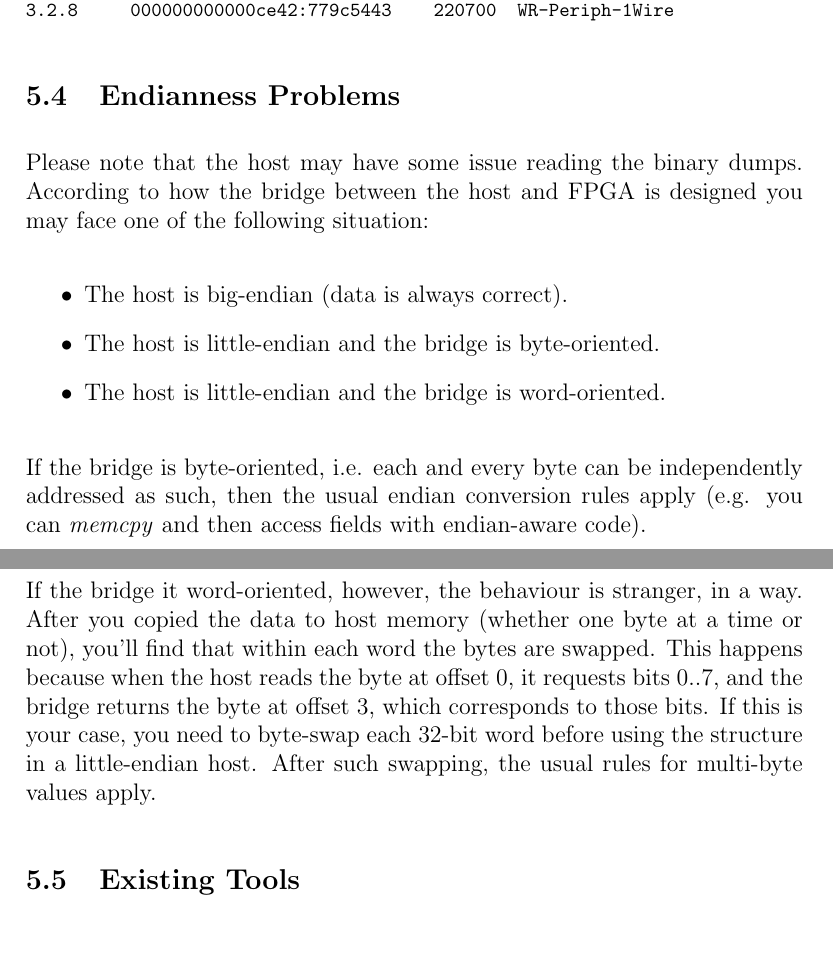
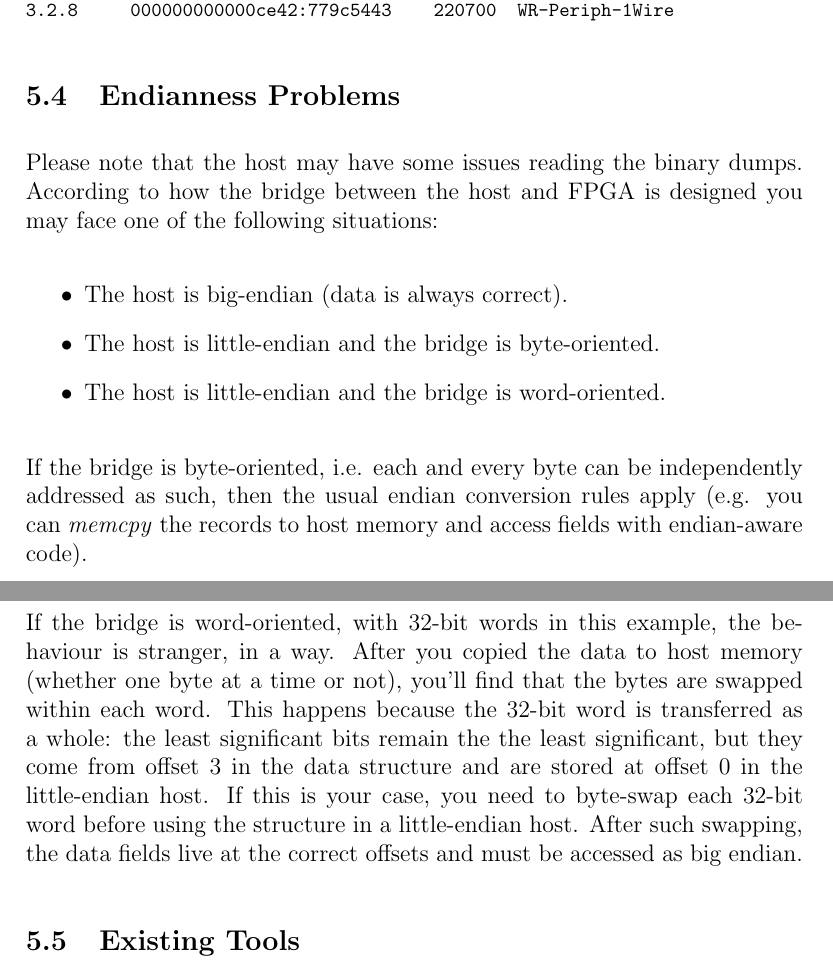
Before and after one commit to qermit/fpga-config-space, a LaTeX document (docs/specification/sdb.tex): two parts of pages 24 and 25 of 25, joined at a grey line, cut so that both start at the same text. Compiled offline with pdfLaTeX.

Commit message:
doc: slight reword of the endianness section

```diff
--- a/docs/specification/sdb.tex
+++ b/docs/specification/sdb.tex
@@ -963,9 +963,9 @@ BusPath   VendorID         Product   Base(Hex)  Description
 
 \subsection{Endianness Problems}
 
-Please note that the host may have some issue reading the binary
+Please note that the host may have some issues reading the binary
 dumps. According to how the bridge between the host and FPGA is
-designed you may face one of the following situation:
+designed you may face one of the following situations:
 
 \begin{itemize}
 \item The host is big-endian (data is always correct).
@@ -975,18 +975,18 @@ designed you may face one of the following situation:
 
 If the bridge is byte-oriented, i.e. each and every byte can be
 independently addressed as such, then the usual endian conversion
-rules apply (e.g. you can \textit{memcpy} and then access fields with
-endian-aware code).
+rules apply (e.g. you can \textit{memcpy} the records to host memory
+and access fields with endian-aware code).
 
-If the bridge it word-oriented, however, the behaviour is stranger, in
+If the bridge is word-oriented, with 32-bit words in this example, the behaviour is stranger, in
 a way.  After you copied the data to host memory (whether one byte at
-a time or not), you'll find that within each word the bytes are
-swapped.  This happens because when the host reads the byte at offset
-0, it requests bits 0..7, and the bridge returns the byte at offset 3,
-which corresponds to those bits.  If this is your case, you need to
+a time or not), you'll find that the bytes are swapped within each word.
+This happens because the 32-bit word is transferred as a whole: the least significant
+bits remain the the least significant, but they come from offset 3 in the data structure
+and are stored at offset 0 in the little-endian host.  If this is your case, you need to
 byte-swap each 32-bit word before using the structure in a
-little-endian host. After such swapping, the usual rules for
-multi-byte values apply.
+little-endian host. After such swapping, the data fields live at the correct
+offsets and must be accessed as big endian.
 
 \subsection{Existing Tools}
 
```
